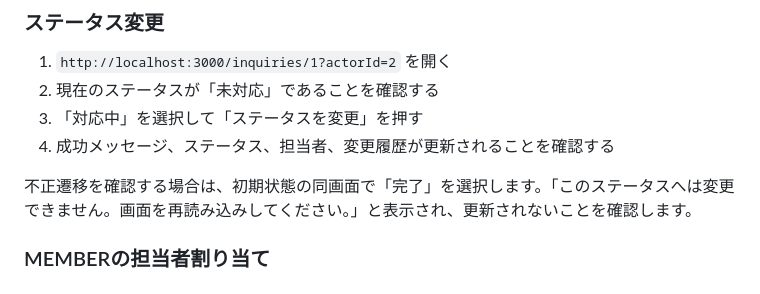
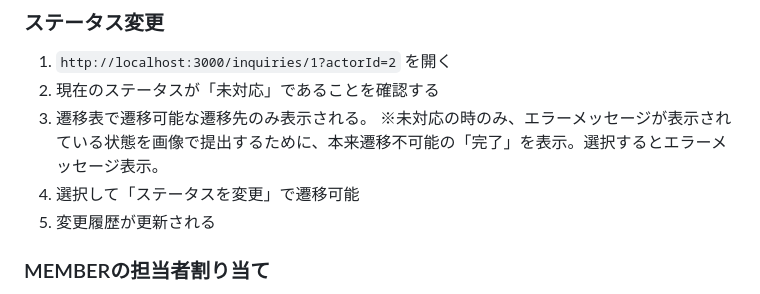
Before and after one commit to kurihara-vexum/NEXUS-Gate1, a Markdown page: README.md, the part around one of its changes. GitHub-like rendering.

```diff
--- a/README.md
+++ b/README.md
@@ -34,10 +34,11 @@ npm test
 
 1. `http://localhost:3000/inquiries/1?actorId=2` を開く
 2. 現在のステータスが「未対応」であることを確認する
-3. 「対応中」を選択して「ステータスを変更」を押す
-4. 成功メッセージ、ステータス、担当者、変更履歴が更新されることを確認する
+3. 遷移表で遷移可能な遷移先のみ表示される。
+※未対応の時のみ、エラーメッセージが表示されている状態を画像で提出するために、本来遷移不可能の「完了」を表示。選択するとエラーメッセージ表示。
+4. 選択して「ステータスを変更」で遷移可能
+5. 変更履歴が更新される
 
-不正遷移を確認する場合は、初期状態の同画面で「完了」を選択します。「このステータスへは変更できません。画面を再読み込みしてください。」と表示され、更新されないことを確認します。
 
 ### MEMBERの担当者割り当て
 
```
Also changed, not shown: other parts of README.md (+4 -4 lines).
